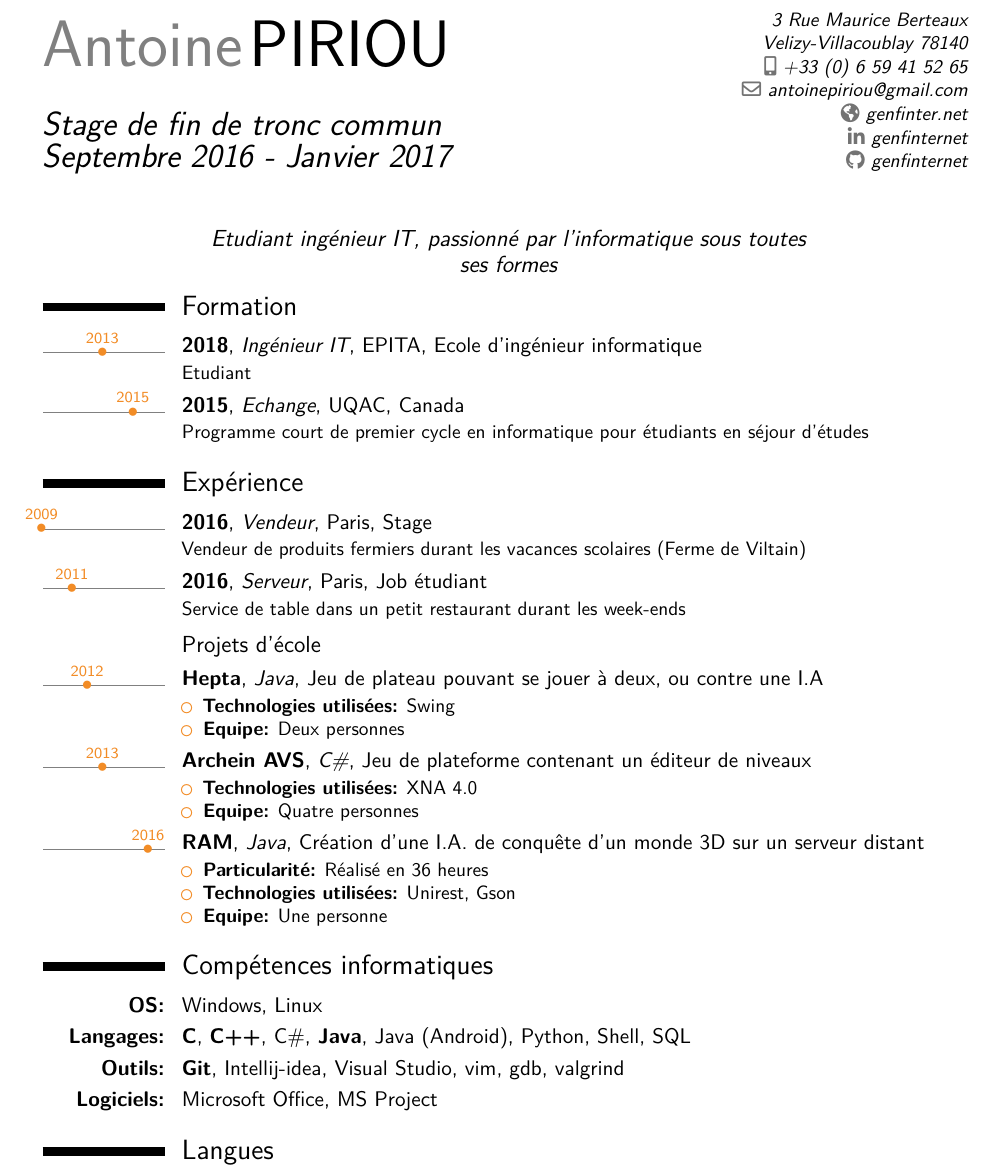
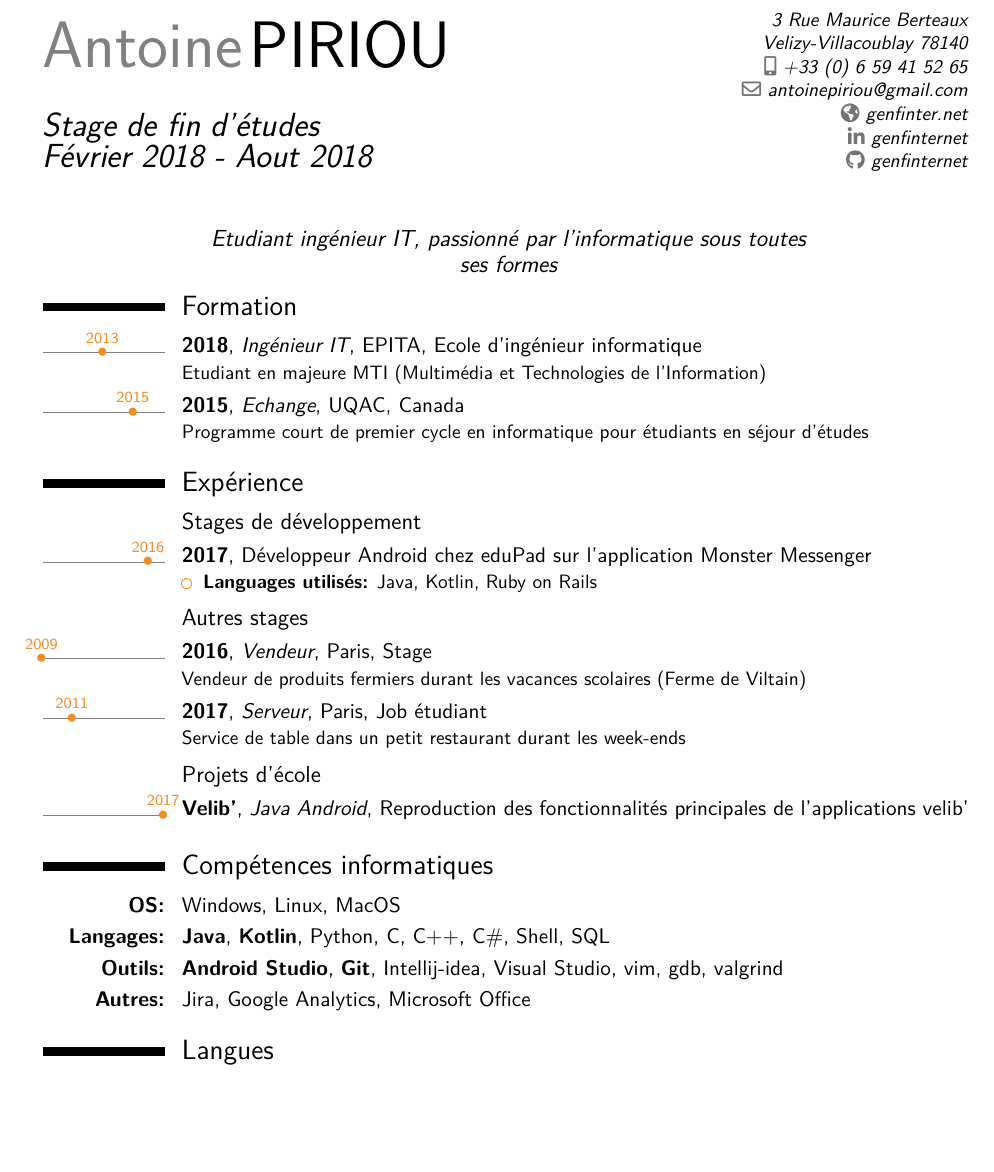
Before and after one commit to genfinternet/Resume, a LaTeX CV (resume-fr.tex): part of the page, cut so that both start at the same text, the shorter picture padded with empty space. Compiled offline with XeLaTeX.

Commit message:
Update resume
Added eduPad internship
Changed projects

```diff
--- a/resume-fr.tex
+++ b/resume-fr.tex
@@ -1,5 +1,4 @@
 \documentclass[11pt,a4paper,sans]{moderncv}
-\usepackage[utf8]{inputenc}
 \usepackage[english]{babel}
 \usepackage{multicol}
 \moderncvstyle{classic}
@@ -13,7 +12,7 @@
 \firstname{Antoine}
 \familyname{PIRIOU}
 
-\title{Stage de fin de tronc commun\protect\\Septembre 2016 - Janvier 2017}
+\title{Stage de fin d'études\protect\\Février 2018 - Aout 2018}
 \address{3 Rue Maurice Berteaux}{Velizy-Villacoublay 78140}
 \email{antoinepiriou@gmail.com}
 \homepage{genfinter.net}
@@ -29,46 +28,32 @@
 \vspace*{-10mm}
 
 \section{Formation}
-\tldatecventry{2013}{2018}{Ingénieur IT}{EPITA}{Ecole d'ingénieur informatique}{Etudiant}
+\tldatecventry{2013}{2018}{Ingénieur IT}{EPITA}{Ecole d'ingénieur informatique}{Etudiant en majeure MTI (Multimédia et Technologies de l'Information)}
 \tldatecventry{2015}{2015}{Echange}{UQAC}{Canada}{Programme court de premier cycle en informatique pour étudiants en séjour d'études}
 
 \section{Expérience}
+\subsection{Stages de développement}
+\tldatecventry{2016}{2017}{}{Développeur Android chez eduPad sur l'application Monster Messenger}{}
+{
+  \begin{itemize}
+  \item \textbf{Languages utilisés:} {Java, Kotlin, Ruby on Rails}
+  \end{itemize}
+}
+
+\subsection{Autres stages}
 \tldatecventry{2009}{2016}{Vendeur}{Paris}{Stage}{Vendeur de produits fermiers
 durant les vacances scolaires (Ferme de Viltain)}
-\tldatecventry{2011}{2016}{Serveur}{Paris}{Job étudiant}{Service de table dans un petit
+\tldatecventry{2011}{2017}{Serveur}{Paris}{Job étudiant}{Service de table dans un petit
 restaurant durant les week-ends}
 
 \subsection{Projets d'école}
-\tldatecventry{2012}{Hepta}{Java}{}{Jeu de plateau pouvant se jouer à deux, ou
-contre une I.A}
-{
-  \begin{itemize}
-  \item \textbf{Technologies utilisées:} Swing
-  \item \textbf{Equipe:} {Deux personnes}
-  \end{itemize}
-}
-\tldatecventry{2013}{Archein AVS}{C\#}{}{Jeu de plateforme contenant un
-éditeur de niveaux}
-{
-  \begin{itemize}
-  \item \textbf{Technologies utilisées:} XNA 4.0
-  \item \textbf{Equipe:} {Quatre personnes}
-  \end{itemize}
-}
-\tldatecventry{2016}{RAM}{Java}{}{Création d'une I.A. de conquête d'un monde 3D
-sur un serveur distant}
-{\begin{itemize}
-  \item \textbf{Particularité:} {Réalisé en 36 heures}
-  \item \textbf{Technologies utilisées:} Unirest, Gson
-  \item \textbf{Equipe:} {Une personne}
-\end{itemize}
-}
+\tldatecventry{2017}{Velib'}{Java Android}{}{Reproduction des fonctionnalités principales de l'applications velib'}{}
 
 \section{Compétences informatiques}
-\cvitem{\textbf{OS:}} {Windows, Linux}
-\cvitem{\textbf{Langages:}}{\textbf{C}, \textbf{C++}, C\#, \textbf{Java}, Java (Android), Python, Shell, SQL}
-\cvitem{\textbf{Outils:}}{\textbf{Git}, Intellij-idea, Visual Studio, vim, gdb, valgrind}
-\cvitem{\textbf{Logiciels:}}{Microsoft Office, MS Project}
+\cvitem{\textbf{OS:}} {Windows, Linux, MacOS}
+\cvitem{\textbf{Langages:}}{\textbf{Java}, \textbf{Kotlin}, Python, C, C++, C\#, Shell, SQL}
+\cvitem{\textbf{Outils:}}{\textbf{Android Studio}, \textbf{Git}, Intellij-idea, Visual Studio, vim, gdb, valgrind}
+\cvitem{\textbf{Autres:}}{Jira, Google Analytics, Microsoft Office}
 
 \section{Langues}
 \tldatecventry{2016}{Anglais}{TOEIC officiel}{930}{Courant}{}
```
